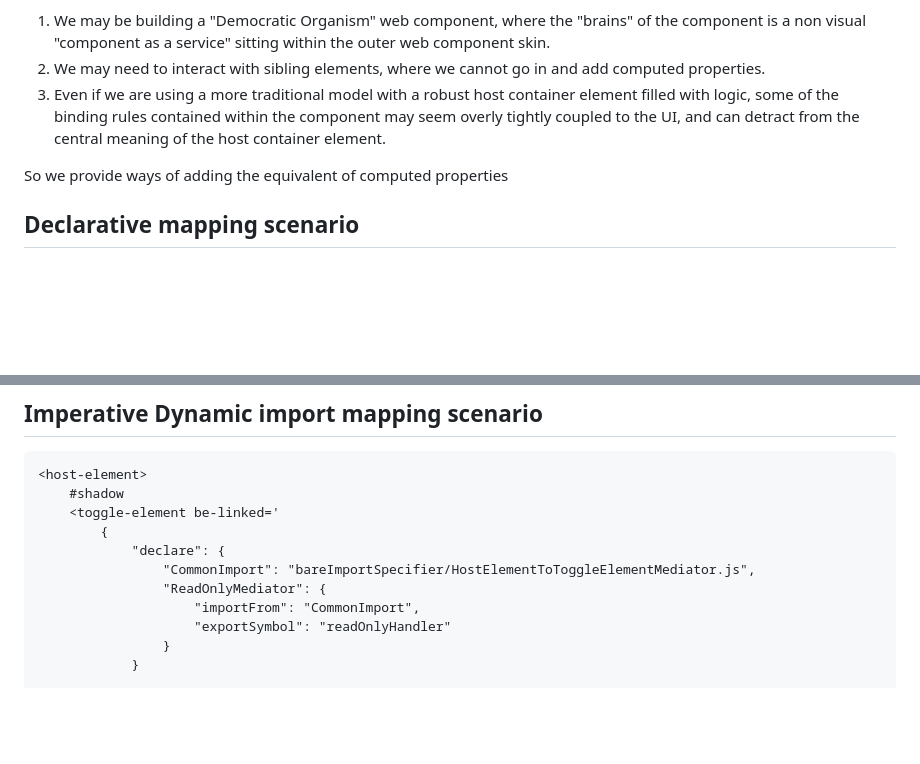
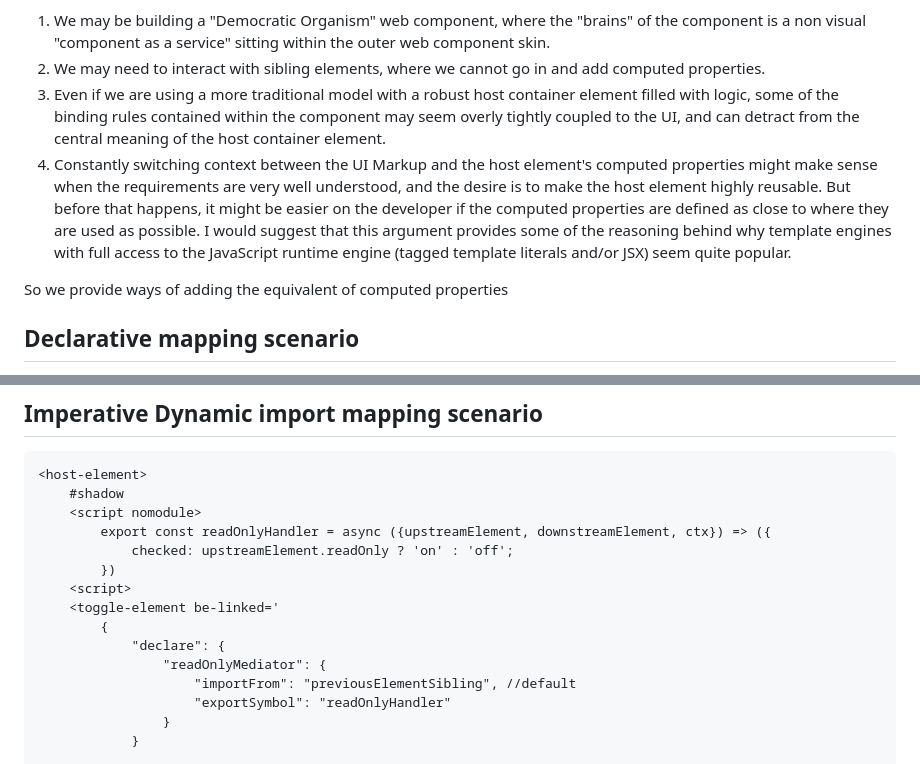
Before and after one commit to bahrus/be-linked, a Markdown page: README.md, 2 parts joined by grey strips. GitHub-like rendering; blank space fills up the shorter version.

Commit message:
Initial commit

````diff
--- a/README.md
+++ b/README.md
@@ -72,6 +72,7 @@ However, there may be circumstances where this might not ideal:
 1.  We may be building a "Democratic Organism" web component, where the "brains" of the component is a non visual "component as a service" sitting within the outer web component skin.
 2.  We may need to interact with sibling elements, where we cannot go in and add computed properties.
 3.  Even if we are using a more traditional model with a robust host container element filled with logic, some of the binding rules contained within the component may seem overly tightly coupled to the UI, and can detract from the central meaning of the host container element.
+4.  Constantly switching context between the UI Markup and the host element's computed properties might make sense when the requirements are very well understood, and the desire is to make the host element highly reusable.  But before that happens, it might be easier on the developer if the computed properties are defined as close to where they are used as possible.  I would suggest that this argument provides some of the reasoning behind why template engines with full access to the JavaScript runtime engine (tagged template literals and/or JSX) seem quite popular.
 
 So we provide ways of adding the equivalent of computed properties
 
@@ -102,12 +103,16 @@ host-element container has boolean property "readOnly" property.  If readOnly is
 ```html
 <host-element>
     #shadow
+    <script nomodule>
+        export const readOnlyHandler = async ({upstreamElement, downstreamElement, ctx}) => ({
+            checked: upstreamElement.readOnly ? 'on' : 'off';
+        })
+    <script>
     <toggle-element be-linked='
         {
             "declare": {
-                "CommonImport": "bareImportSpecifier/HostElementToToggleElementMediator.js",
-                "ReadOnlyMediator": {
-                    "importFrom": "CommonImport",
+                "readOnlyMediator": {
+                    "importFrom": "previousElementSibling", //default
                     "exportSymbol": "readOnlyHandler"
                 }
             }
````
